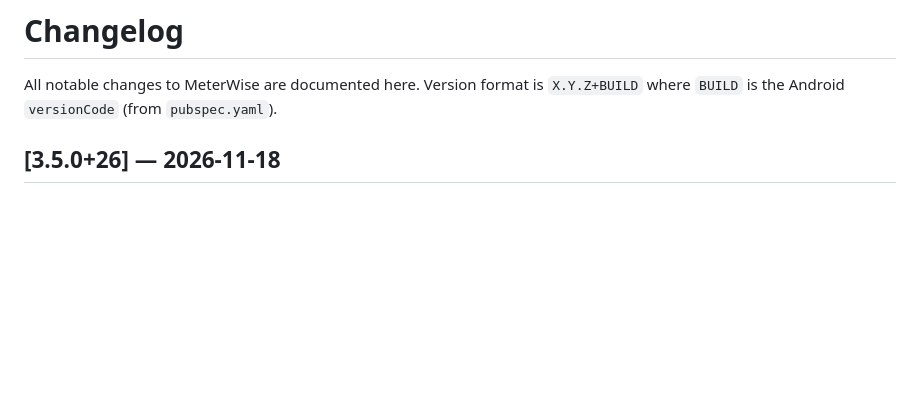
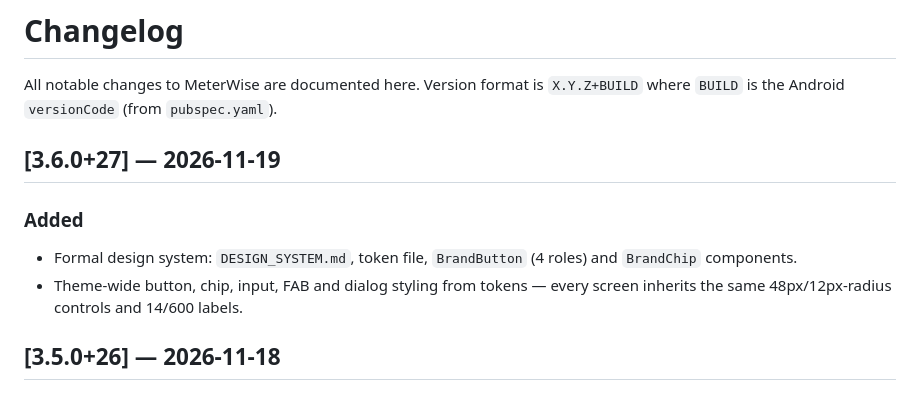
Before and after one commit to wajedhossainbd/Meterwise, a Markdown page: CHANGELOG.md, the part around the change. Drawn GitHub-style; blank space fills up the shorter version.

```diff
--- a/CHANGELOG.md
+++ b/CHANGELOG.md
@@ -2,6 +2,12 @@
 
 All notable changes to MeterWise are documented here. Version format is
 `X.Y.Z+BUILD` where `BUILD` is the Android `versionCode` (from `pubspec.yaml`).
+
+## [3.6.0+27] — 2026-11-19
+
+### Added
+- Formal design system: `DESIGN_SYSTEM.md`, token file, `BrandButton` (4 roles) and `BrandChip` components.
+- Theme-wide button, chip, input, FAB and dialog styling from tokens — every screen inherits the same 48px/12px-radius controls and 14/600 labels.
 
 ## [3.5.0+26] — 2026-11-18
 
```
Also changed, not shown: DESIGN_SYSTEM.md (added, +86 -0 lines), HANDOFF.md (+3 -2 lines), README.md (+2 -1 lines), docs/screenshots/landlord-dashboard.png, 13 other files.
